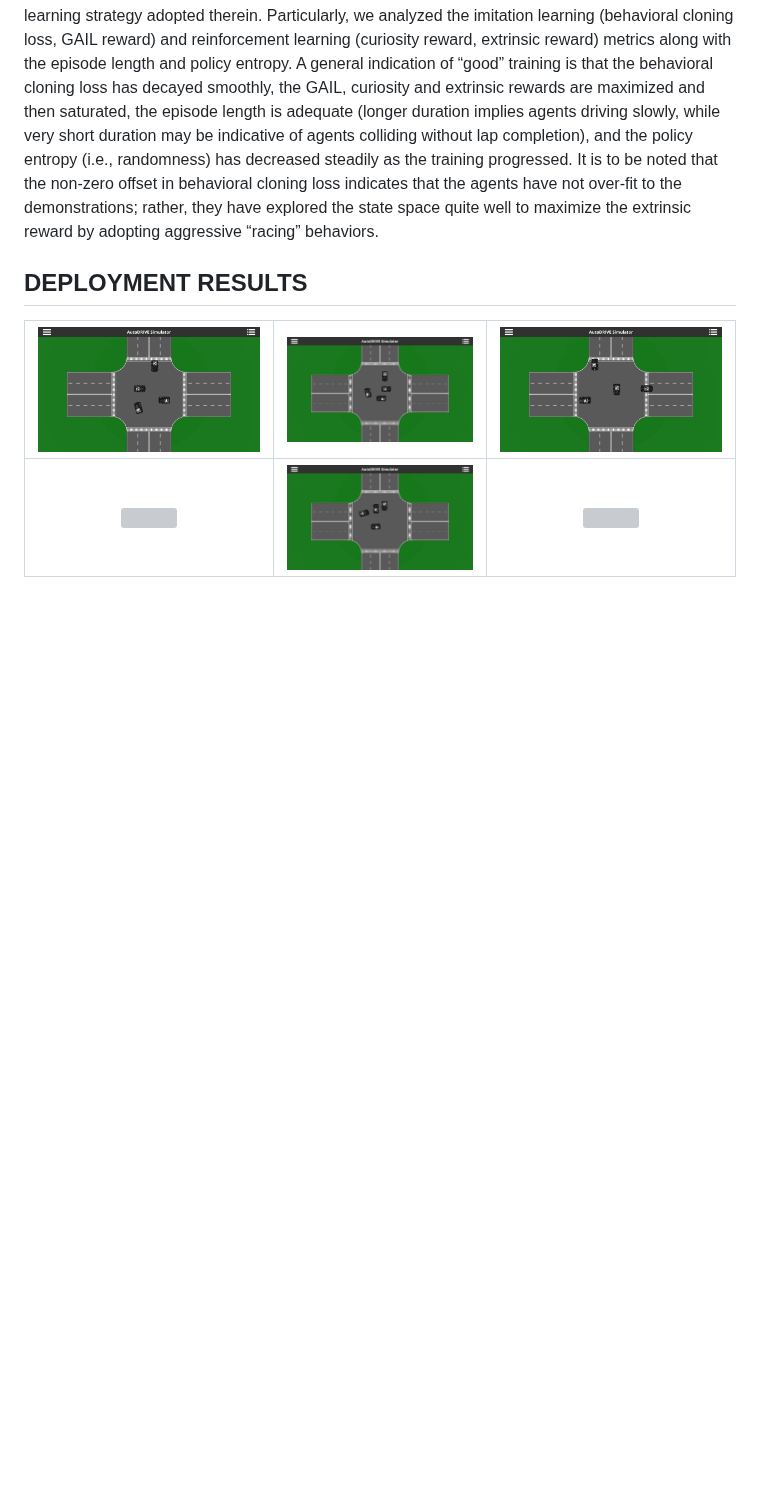
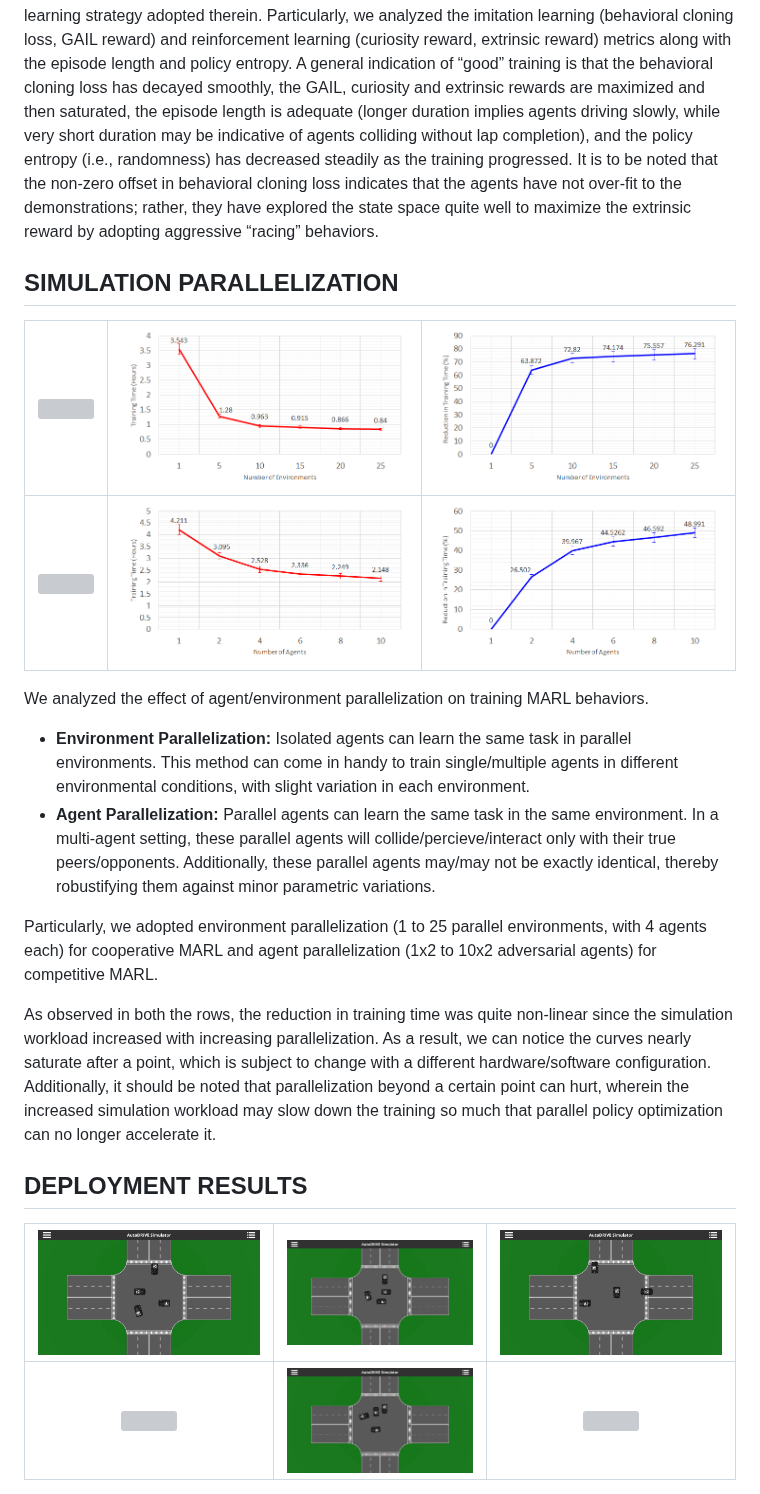
Before and after one commit to Tinker-Twins/Computing-and-Simulation-for-Autonomy, a Markdown page: Project Workspace/README.md, the part around the change. Drawn GitHub-style; blank space fills up the shorter version; grey boxes are pictures that could not be loaded.

```diff
--- a/Project Workspace/README.md
+++ b/Project Workspace/README.md
@@ -44,6 +44,20 @@ We analyzed the training for both single-agent (first row) as well as multi-agen
 | <img src="../Project%20Report/Fig9d.png" width="500"> | <img src="../Project%20Report/Fig9e.png" width="500"> | <img src="../Project%20Report/Fig9f.png" width="500"> |
 
 For competitive MARL, the training phase of the proposed approach was analyzed in order to gain a better insight into the policy optimization process, and comment on the effectiveness of the hybrid learning strategy adopted therein. Particularly, we analyzed the imitation learning (behavioral cloning loss, GAIL reward) and reinforcement learning (curiosity reward, extrinsic reward) metrics along with the episode length and policy entropy.  A general indication of “good” training is that the behavioral cloning loss has decayed smoothly, the GAIL, curiosity and extrinsic rewards are maximized and then saturated, the episode length is adequate (longer duration implies agents driving slowly, while very short duration may be indicative of agents colliding without lap completion), and the policy entropy (i.e., randomness) has decreased steadily as the training progressed. It is to be noted that the non-zero offset in behavioral cloning loss indicates that the agents have not over-fit to the demonstrations; rather, they have explored the state space quite well to maximize the extrinsic reward by adopting aggressive “racing” behaviors.
+
+## SIMULATION PARALLELIZATION
+
+| <img src="../Project%20Report/Fig7a.png" width="500"> | <img src="../Project%20Report/Fig7b.png" width="500"> | <img src="../Project%20Report/Fig7c.png" width="500"> |
+|:-----------------------------------------------------:|:-----------------------------------------------------:|:-----------------------------------------------------:|
+| <img src="../Project%20Report/Fig11a.png" width="500"> | <img src="../Project%20Report/Fig11b.png" width="500"> | <img src="../Project%20Report/Fig11c.png" width="500"> |
+
+We analyzed the effect of agent/environment parallelization on training MARL behaviors.
+- **Environment Parallelization:** Isolated agents can learn the same task in parallel environments. This method can come in handy to train single/multiple agents in different environmental conditions, with slight variation in each environment.
+- **Agent Parallelization:** Parallel agents can learn the same task in the same environment. In a multi-agent setting, these parallel agents will collide/percieve/interact only with their true peers/opponents. Additionally, these parallel agents may/may not be exactly identical, thereby robustifying them against minor parametric variations.
+
+Particularly, we adopted environment parallelization (1 to 25 parallel environments, with 4 agents each) for cooperative MARL and agent parallelization (1x2 to 10x2 adversarial agents) for competitive MARL.
+
+As observed in both the rows, the reduction in training time was quite non-linear since the simulation workload increased with increasing parallelization. As a result, we can notice the curves nearly saturate after a point, which is subject to change with a different hardware/software configuration. Additionally, it should be noted that parallelization beyond a certain point can hurt, wherein the increased simulation workload may slow down the training so much that parallel policy optimization can no longer accelerate it.
 
 ## DEPLOYMENT RESULTS
 
```
